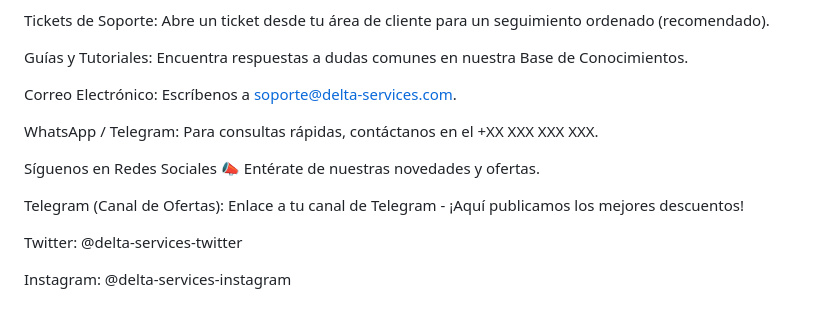
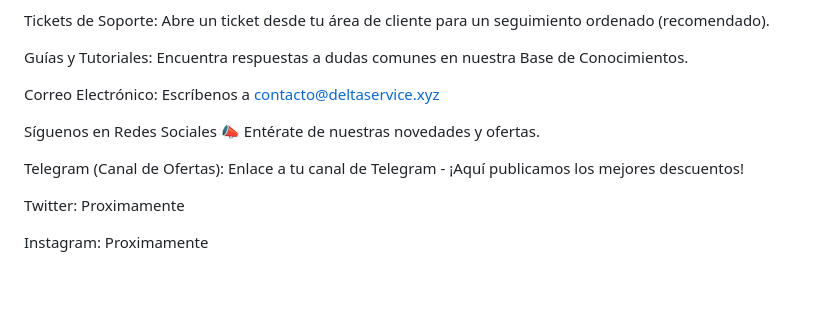
Before and after one commit to 1zSergio/DeltaServices, a Markdown page: README.md, the part around the change. Rendered like a GitHub page; blank space fills up the shorter version.

```diff
--- a/README.md
+++ b/README.md
@@ -91,15 +91,14 @@ Tickets de Soporte: Abre un ticket desde tu área de cliente para un seguimiento
 
 Guías y Tutoriales: Encuentra respuestas a dudas comunes en nuestra Base de Conocimientos.
 
-Correo Electrónico: Escríbenos a soporte@delta-services.com.
+Correo Electrónico: Escríbenos a contacto@deltaservice.xyz
 
-WhatsApp / Telegram: Para consultas rápidas, contáctanos en el +XX XXX XXX XXX.
 
 Síguenos en Redes Sociales 📣
 Entérate de nuestras novedades y ofertas.
 
 Telegram (Canal de Ofertas): Enlace a tu canal de Telegram - ¡Aquí publicamos los mejores descuentos!
 
-Twitter: @delta-services-twitter
+Twitter: Proximamente
 
-Instagram: @delta-services-instagram
+Instagram: Proximamente
```
